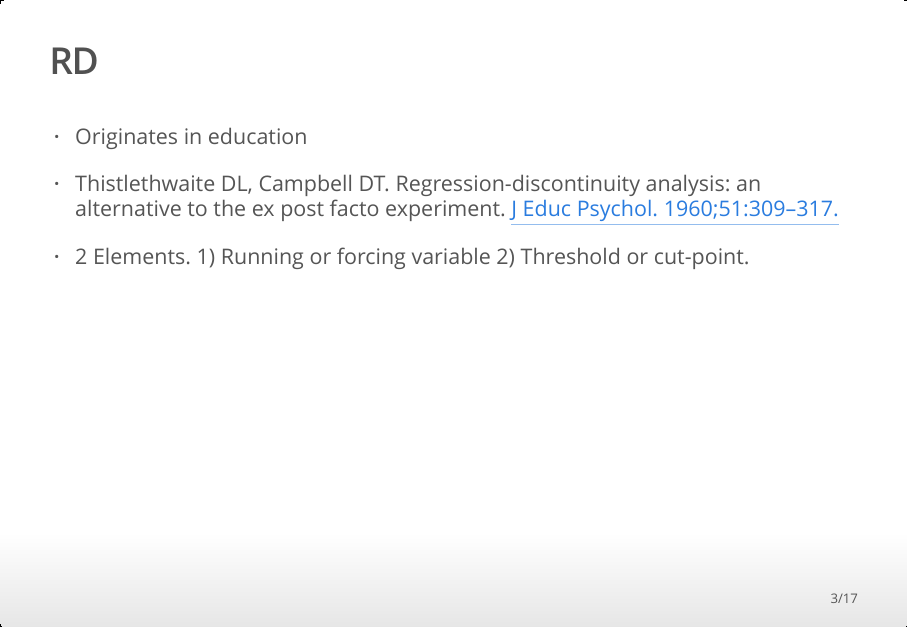
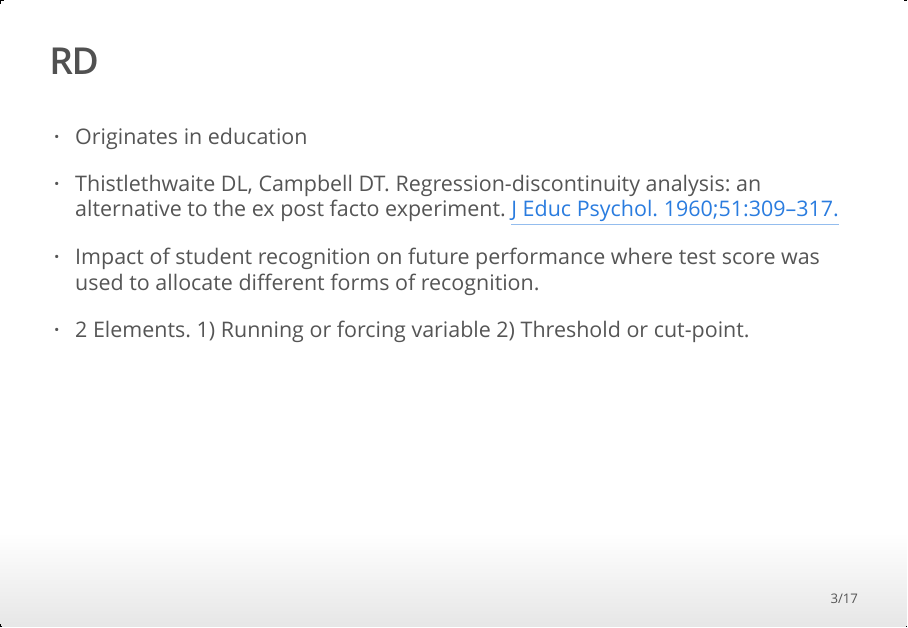
Before and after one commit to frankpopham/rdtalk, an R Markdown document (talk.Rmd): page 3 of 17. The pictures show the output file talk.html that the author committed with the source, opened offline.

Commit message:
final (?) tweak

```diff
--- a/talk.Rmd
+++ b/talk.Rmd
@@ -114,6 +114,8 @@ ggplot(aes(x=running,  y=gs)) +
 
 -   Thistlethwaite DL, Campbell DT. Regression-discontinuity analysis: an alternative to the ex post facto experiment. [J Educ Psychol. 1960;51:309--317.](https://pdfs.semanticscholar.org/0ebb/29615b1569e9ee219f536c9ad64ae5fce36d.pdf)
 
+-   Impact of student recognition on future performance where test score was used to allocate different forms of recognition.
+
 -   2 Elements. 1) Running or forcing variable 2) Threshold or cut-point.
 
 ## Education (and health) examples
```
Also changed, not shown: talk.html.
